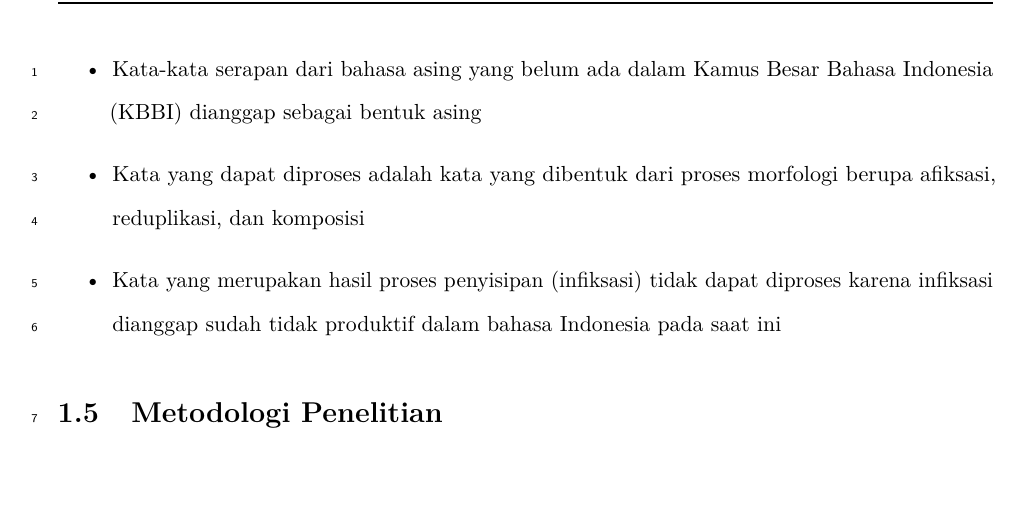
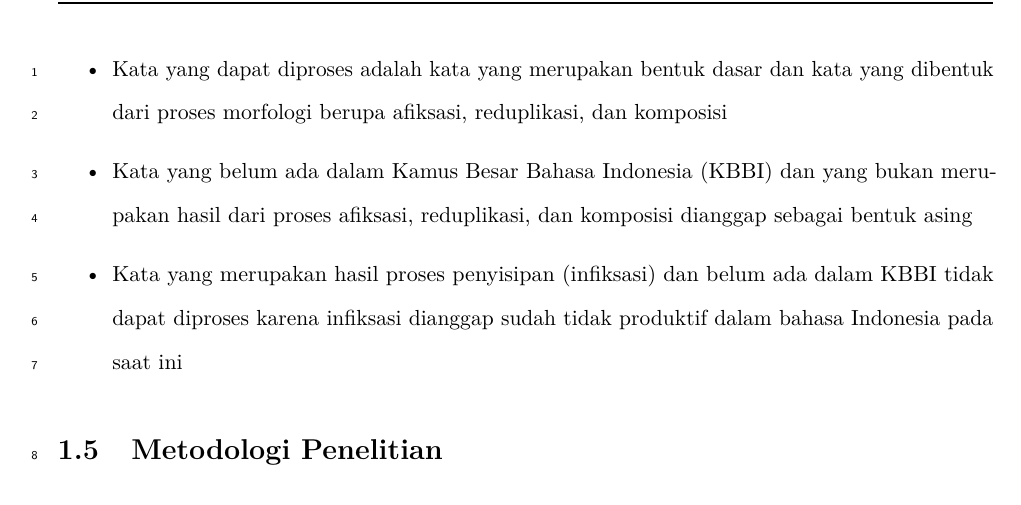
Before and after one commit to andreasnovian/Dokumen-Skripsi---2013730038, a LaTeX thesis (skripsi.tex, which reads Bab/bab1.tex): part of page 3 of 33, cut so that both start at the same text, the shorter picture padded with empty space. Compiled offline with pdfLaTeX.

Commit message:
Finalisasi Bab 1

```diff
--- a/Bab/bab1.tex
+++ b/Bab/bab1.tex
@@ -42,9 +42,9 @@ Terdapat beberapa batasan masalah untuk penelitian ini:
 
 \begin{itemize}
 	\item Kalimat yang dapat diproses adalah kalimat dalam bahasa Indonesia yang ditulis sesuai ejaan yang disempurnakan (EYD)
-	\item Kata-kata serapan dari bahasa asing yang belum ada dalam Kamus Besar Bahasa Indonesia (KBBI) dianggap sebagai bentuk asing
-	\item Kata yang dapat diproses adalah kata yang dibentuk dari proses morfologi berupa afiksasi, reduplikasi, dan komposisi
-	\item Kata yang merupakan hasil proses penyisipan (infiksasi) tidak dapat diproses karena infiksasi dianggap sudah tidak produktif dalam bahasa Indonesia pada saat ini
+	\item Kata yang dapat diproses adalah kata yang merupakan bentuk dasar dan kata yang dibentuk dari proses morfologi berupa afiksasi, reduplikasi, dan komposisi
+	\item Kata yang belum ada dalam Kamus Besar Bahasa Indonesia (KBBI) dan yang bukan merupakan hasil dari proses afiksasi, reduplikasi, dan komposisi dianggap sebagai bentuk asing
+	\item Kata yang merupakan hasil proses penyisipan (infiksasi) dan belum ada dalam KBBI tidak dapat diproses karena infiksasi dianggap sudah tidak produktif dalam bahasa Indonesia pada saat ini
 \end{itemize}
 
 \section{Metodologi Penelitian}
```
Also changed, not shown: referensi.bib (+11 -0 lines), skripsi.pdf, 7 other files.
